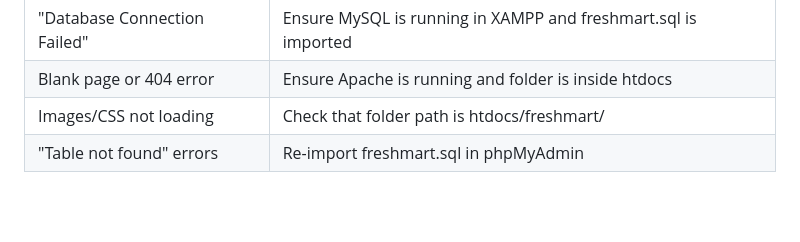
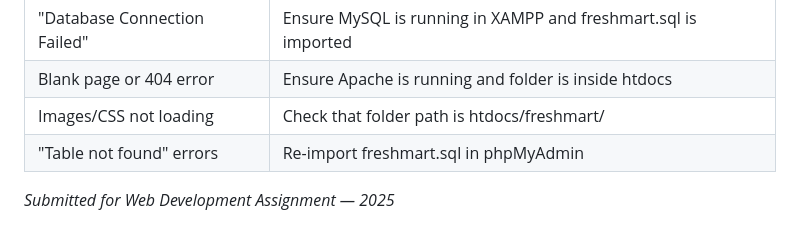
Before and after one commit to ShamranNsubuga/25DSIT0139_freshmart, a Markdown page: README.md, the part around the change. GitHub-like rendering; blank space fills up the shorter version.

Commit message:
Finalised README with submission note

```diff
--- a/README.md
+++ b/README.md
@@ -174,3 +174,4 @@ mysql -u root -p freshmart < freshmart.sql
 | Blank page or 404 error      | Ensure Apache is running and folder is inside htdocs            |
 | Images/CSS not loading       | Check that folder path is htdocs/freshmart/                     |
 | "Table not found" errors     | Re-import freshmart.sql in phpMyAdmin                           |
+_Submitted for Web Development Assignment — 2025_
```
